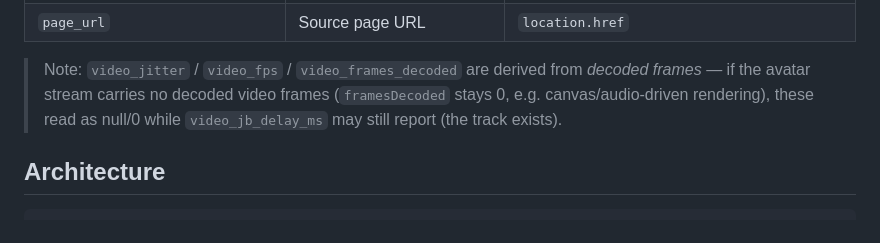
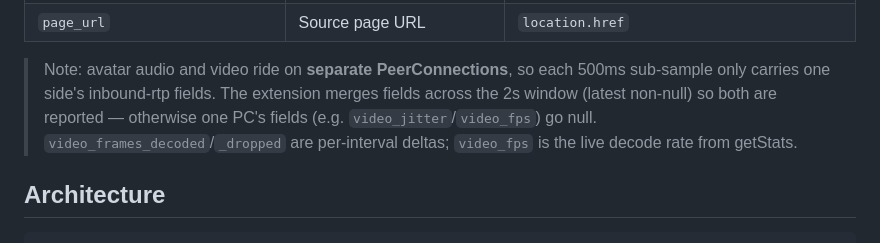
Before and after one commit to wingsfly/probex-webrtc-guidex-extension, a Markdown page: README.md, the part around the change. Drawn GitHub-style.

Commit message:
docs: correct WebRTC note — video was a merge bug, not missing frames
The earlier note wrongly attributed null video_* to "no decoded frames /
canvas rendering". Verified the stream decodes normally; the real cause was the
cross-PC sub-sample merge bug (now fixed). Note updated accordingly.

Co-Authored-By: Claude Opus 4.8 <noreply@anthropic.com>

```diff
--- a/README.md
+++ b/README.md
@@ -60,10 +60,12 @@ toggleable in the legend).
 | `quality_limitation` | Encoder quality-limitation reason | outbound-rtp(video) `qualityLimitationReason` (cpu/bandwidth/none) |
 | `page_url` | Source page URL | `location.href` |
 
-> Note: `video_jitter` / `video_fps` / `video_frames_decoded` are derived from
-> *decoded frames* — if the avatar stream carries no decoded video frames
-> (`framesDecoded` stays 0, e.g. canvas/audio-driven rendering), these read as
-> null/0 while `video_jb_delay_ms` may still report (the track exists).
+> Note: avatar audio and video ride on **separate PeerConnections**, so each
+> 500ms sub-sample only carries one side's inbound-rtp fields. The extension
+> merges fields across the 2s window (latest non-null) so both are reported —
+> otherwise one PC's fields (e.g. `video_jitter`/`video_fps`) go null.
+> `video_frames_decoded`/`_dropped` are per-interval deltas; `video_fps` is the
+> live decode rate from getStats.
 
 ## Architecture
 
```
